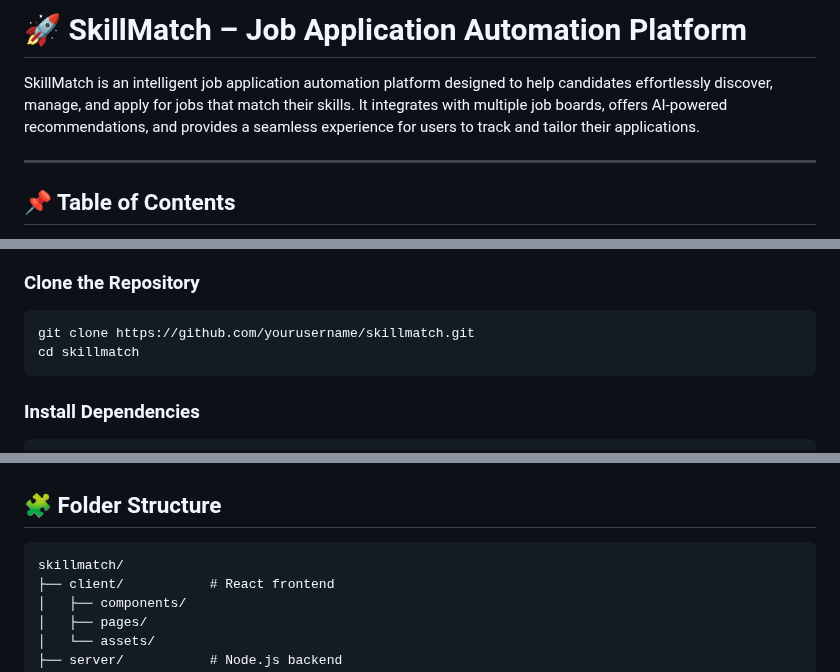
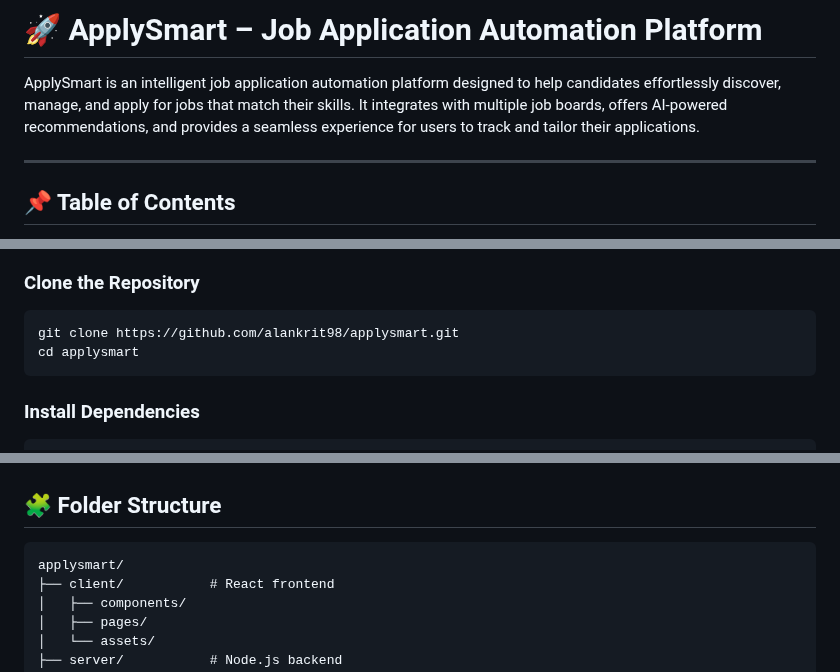
Before and after one commit to alankrit98/ApplySmart, a Markdown page: README.md, 3 parts joined by grey strips. Rendered like a GitHub page.

````diff
--- a/README.md
+++ b/README.md
@@ -1,7 +1,7 @@
 
-# 🚀 SkillMatch – Job Application Automation Platform
+# 🚀 ApplySmart – Job Application Automation Platform
 
-SkillMatch is an intelligent job application automation platform designed to help candidates effortlessly discover, manage, and apply for jobs that match their skills. It integrates with multiple job boards, offers AI-powered recommendations, and provides a seamless experience for users to track and tailor their applications.
+ApplySmart is an intelligent job application automation platform designed to help candidates effortlessly discover, manage, and apply for jobs that match their skills. It integrates with multiple job boards, offers AI-powered recommendations, and provides a seamless experience for users to track and tailor their applications.
 
 ---
 
@@ -80,8 +80,8 @@ SkillMatch is an intelligent job application automation platform designed to hel
 ### Clone the Repository
 
 ```bash
-git clone https://github.com/yourusername/skillmatch.git
-cd skillmatch
+git clone https://github.com/alankrit98/applysmart.git
+cd applysmart
 ```
 
 ### Install Dependencies
@@ -116,7 +116,7 @@ Make sure MongoDB is running locally or connected via MongoDB Atlas.
 ## 🧩 Folder Structure
 
 ```
-skillmatch/
+applysmart/
 ├── client/           # React frontend
 │   ├── components/
 │   ├── pages/
````
Also changed, not shown: other parts of README.md (+1 -1 lines).
